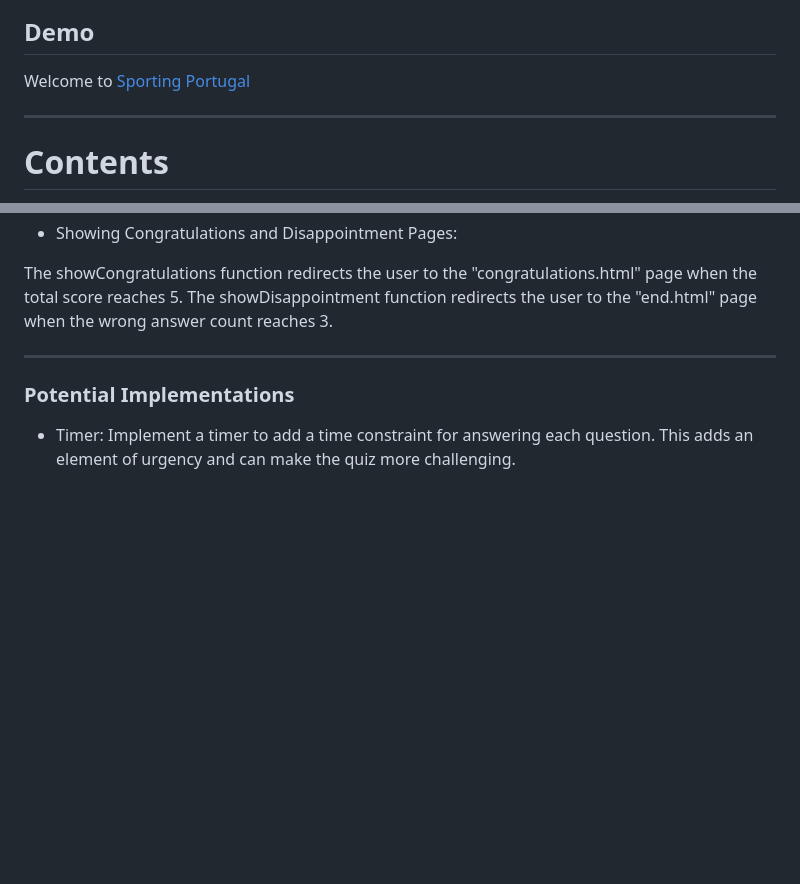
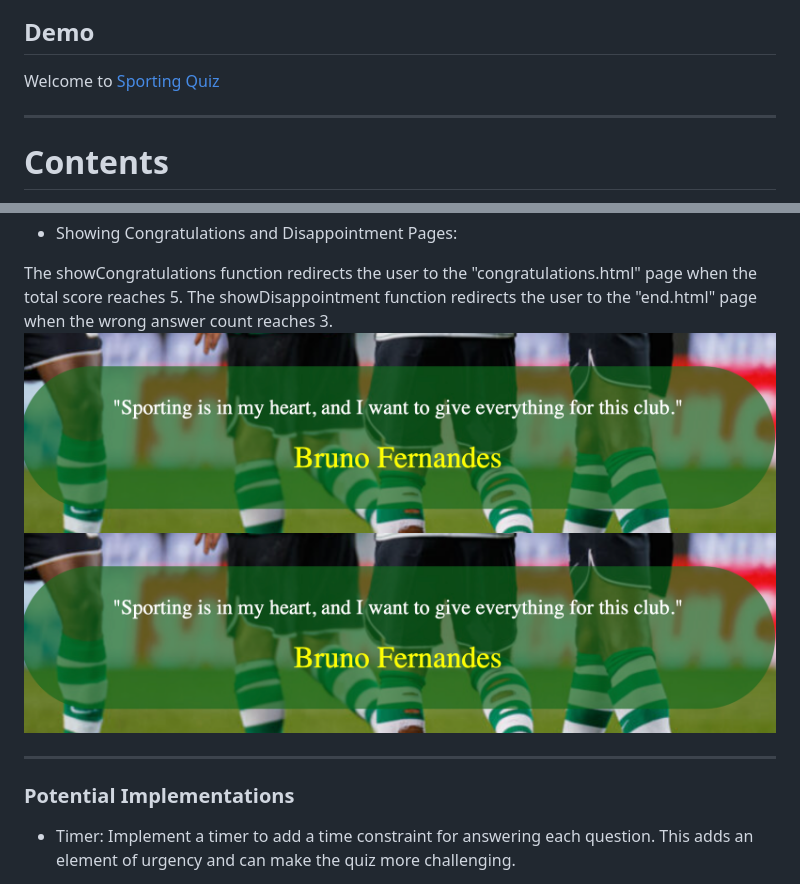
Before and after one commit to CVilares/quizJavascript, a Markdown page: README.md, 2 parts joined by grey strips. Drawn GitHub-style; blank space fills up the shorter version.

Commit message:
link for demo add to readme

```diff
--- a/README.md
+++ b/README.md
@@ -8,7 +8,7 @@ You will be presented with a series of questions covering various aspects of Spo
 
 ## Demo
 
-Welcome to [Sporting Portugal](https://cvilares.github.io/Sporting-Portugal/)
+Welcome to [Sporting Quiz](https://cvilares.github.io/quizJavascript/)
 
 - - -
 
@@ -116,7 +116,8 @@ The startQuiz function is called initially to begin the quiz. It displays the fi
 
 The showCongratulations function redirects the user to the "congratulations.html" page when the total score reaches 5.
 The showDisappointment function redirects the user to the "end.html" page when the wrong answer count reaches 3.
-
+![Reactions](/assets/images/random.png)
+![Reactions](/assets/images/random.png)
 - - -
 
 ### Potential Implementations
```
